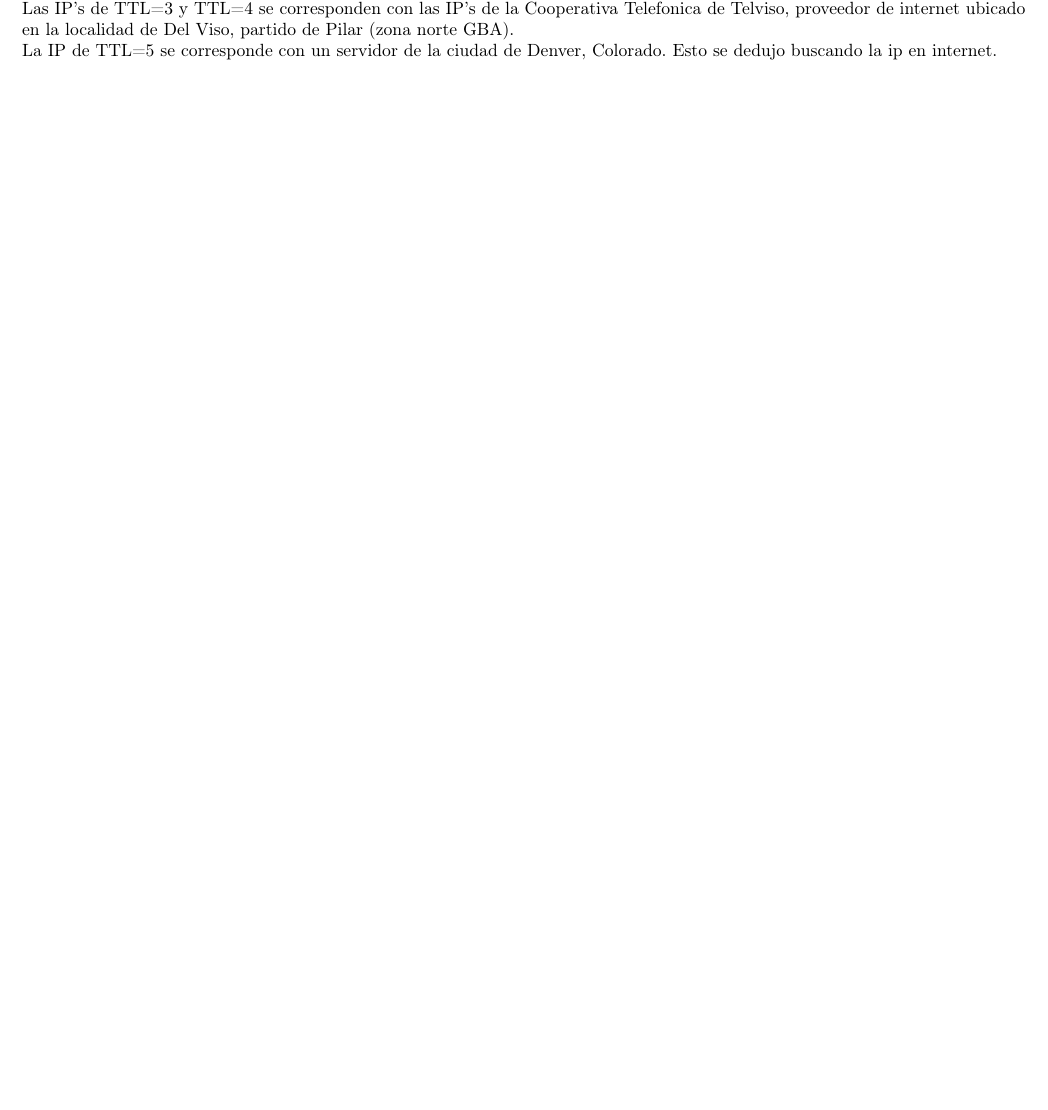
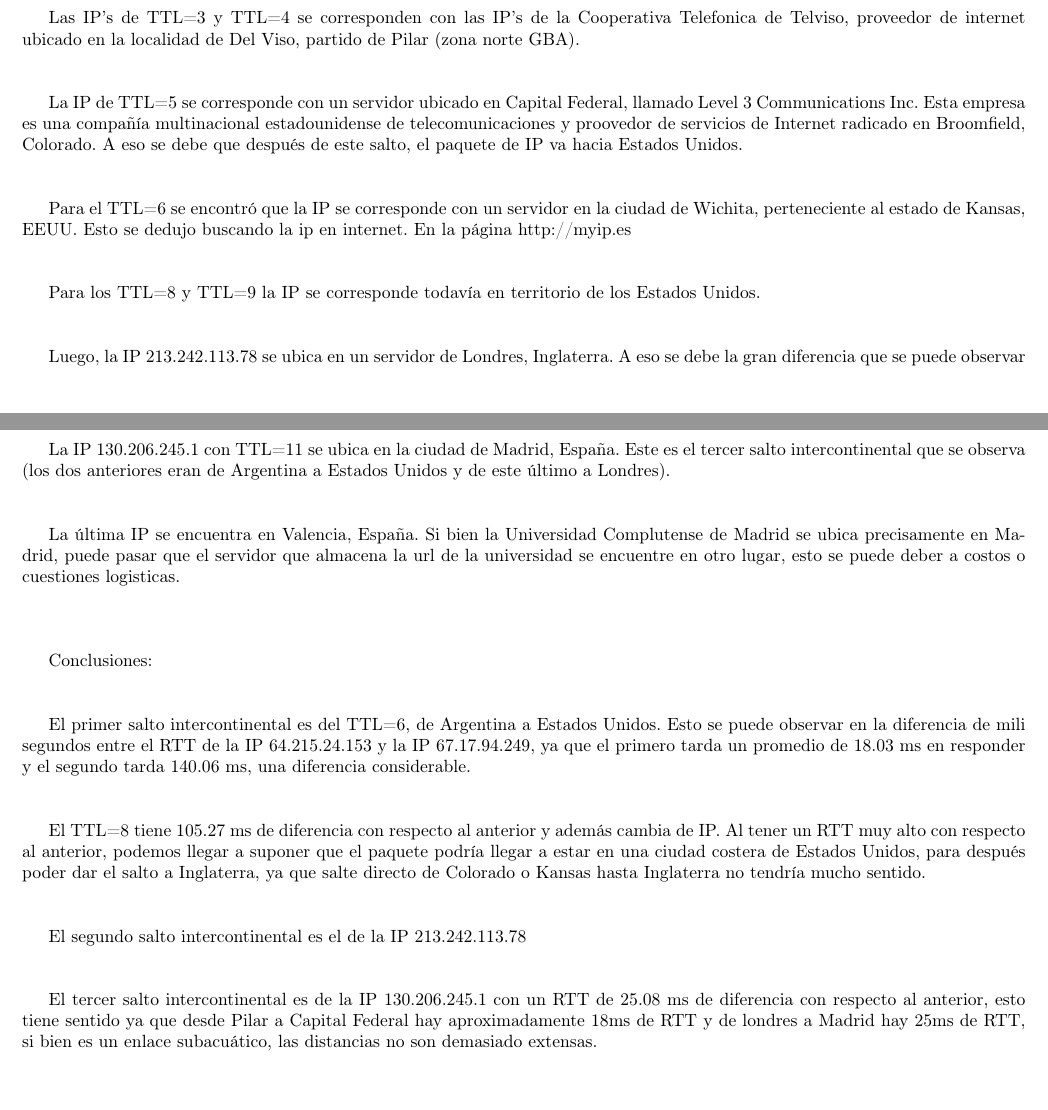
Before and after one commit to alealbertini/tc-2017, a LaTeX document (tp2/docs/informe/tp2.tex, which reads tp2/docs/informe/modules/Experimentos_EU.tex): part of page 7 of 14 before the commit and two parts of pages 7 and 8 of 15 after it, the two joined at a grey line, cut so that both start at the same text, the shorter picture padded with empty space. Compiled offline with pdfLaTeX.

Commit message:
mas informe EU

```diff
--- a/tp2/docs/informe/modules/Experimentos_EU.tex
+++ b/tp2/docs/informe/modules/Experimentos_EU.tex
@@ -47,10 +47,48 @@ Los datos de la tabla a continuación, fueron el resultado de 30 iteraciones par
 Análisis de la tabla de RTT's: \\ \\
 
 La primera respuesta que obtenemos es para TTL=1, la IP 10.10.10.1 se corresponde con el router Wi-Fi que se está utilizando en el hogar del
-integrante que corrió el experimento. Se corresponde con una red privada que no es visible para afuera y que utiliza protocolo IP versión 4 (IPv4). \\
+integrante que corrió el experimento. Se corresponde con una red privada que no es visible para afuera y que utiliza protocolo IP versión 4 (IPv4). \\ \\
+
 Las IP's de TTL=3 y TTL=4 se corresponden con las IP's de la Cooperativa Telefonica de Telviso, proveedor de internet ubicado en
-la localidad de Del Viso, partido de Pilar (zona norte GBA). \\
-La IP de TTL=5 se corresponde con un servidor de la ciudad de Denver, Colorado. Esto se dedujo buscando la ip en internet. \\
+la localidad de Del Viso, partido de Pilar (zona norte GBA). \\ \\
+
+La IP de TTL=5 se corresponde con un servidor ubicado en Capital Federal, llamado Level 3 Communications Inc. Esta empresa es una
+compañía multinacional estadounidense de telecomunicaciones y proovedor de servicios de Internet radicado en Broomfield, Colorado. A eso se debe que
+después de este salto, el paquete de IP va hacia Estados Unidos.  \\ \\
+
+Para el TTL=6 se encontró que la IP se corresponde con un servidor en la ciudad de Wichita, perteneciente al estado de Kansas, EEUU.
+Esto se dedujo buscando la ip en internet. En la página http://myip.es\\ \\
+
+Para los TTL=8 y TTL=9 la IP se corresponde todavía en territorio de los Estados Unidos. \\ \\
+
+Luego, la IP 213.242.113.78 se ubica en un servidor de Londres, Inglaterra. A eso se debe la gran diferencia que se puede observar en el
+gráfico de Saltos vs RTT's del desvío standart. \\ \\
+
+La IP 130.206.245.1 con TTL=11 se ubica en la ciudad de Madrid, España. Este es el tercer salto intercontinental que se observa
+(los dos anteriores eran de Argentina a Estados Unidos y de este último a Londres). \\ \\
+
+La última IP se encuentra en Valencia, España. Si bien la Universidad Complutense de Madrid se ubica precisamente en Madrid,
+puede pasar que el servidor que almacena la url de la universidad se encuentre en otro lugar, esto se puede deber a costos o cuestiones logisticas.\\ \\ \\
+
+
+Conclusiones: \\ \\
+
+El primer salto intercontinental es del TTL=6, de Argentina a Estados Unidos. Esto se puede observar en la diferencia de mili segundos entre
+el RTT de la IP 64.215.24.153 y la IP 67.17.94.249, ya que el primero tarda un promedio de 18.03 ms en responder y el segundo tarda 140.06 ms,
+una diferencia considerable. \\ \\
+
+El TTL=8 tiene 105.27 ms de diferencia con respecto al anterior y además cambia de IP. Al tener un RTT muy alto con respecto al anterior,
+podemos llegar a suponer que el paquete podría llegar a estar en una ciudad costera de Estados Unidos, para después poder dar el salto a Inglaterra,
+ya que salte directo de Colorado o Kansas hasta Inglaterra no tendría mucho sentido. \\ \\
+
+El segundo salto intercontinental es el de la IP 213.242.113.78 \\ \\
+
+El tercer salto intercontinental es de la IP 130.206.245.1 con un RTT de 25.08 ms de diferencia con respecto al anterior, esto tiene
+sentido ya que desde Pilar a Capital Federal hay aproximadamente 18ms de RTT y de londres a Madrid hay 25ms de RTT, si bien es un enlace subacuático,
+las distancias no son demasiado extensas. \\ \\
+
+
+
 
 
 
```
Also changed, not shown: tp2/docs/informe/modules/Experimentos_EU.tex (4 more changed lines).
